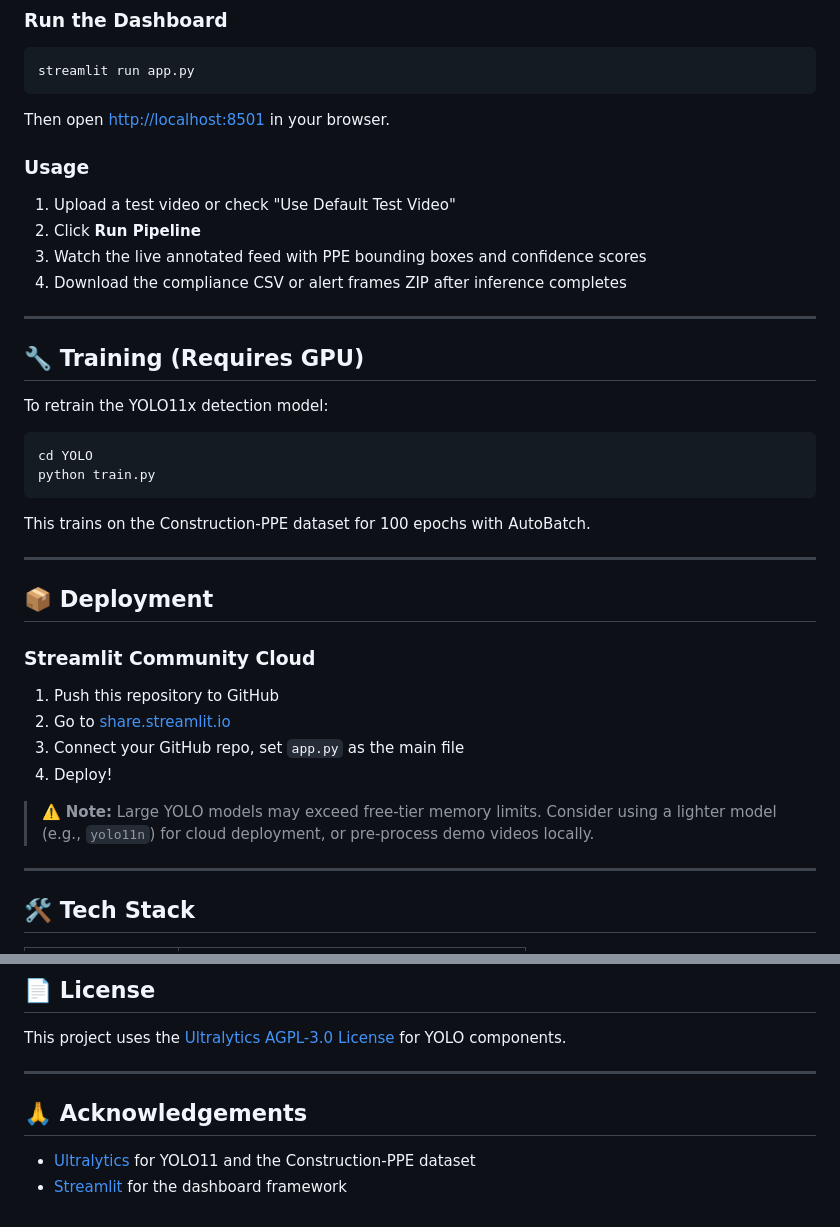
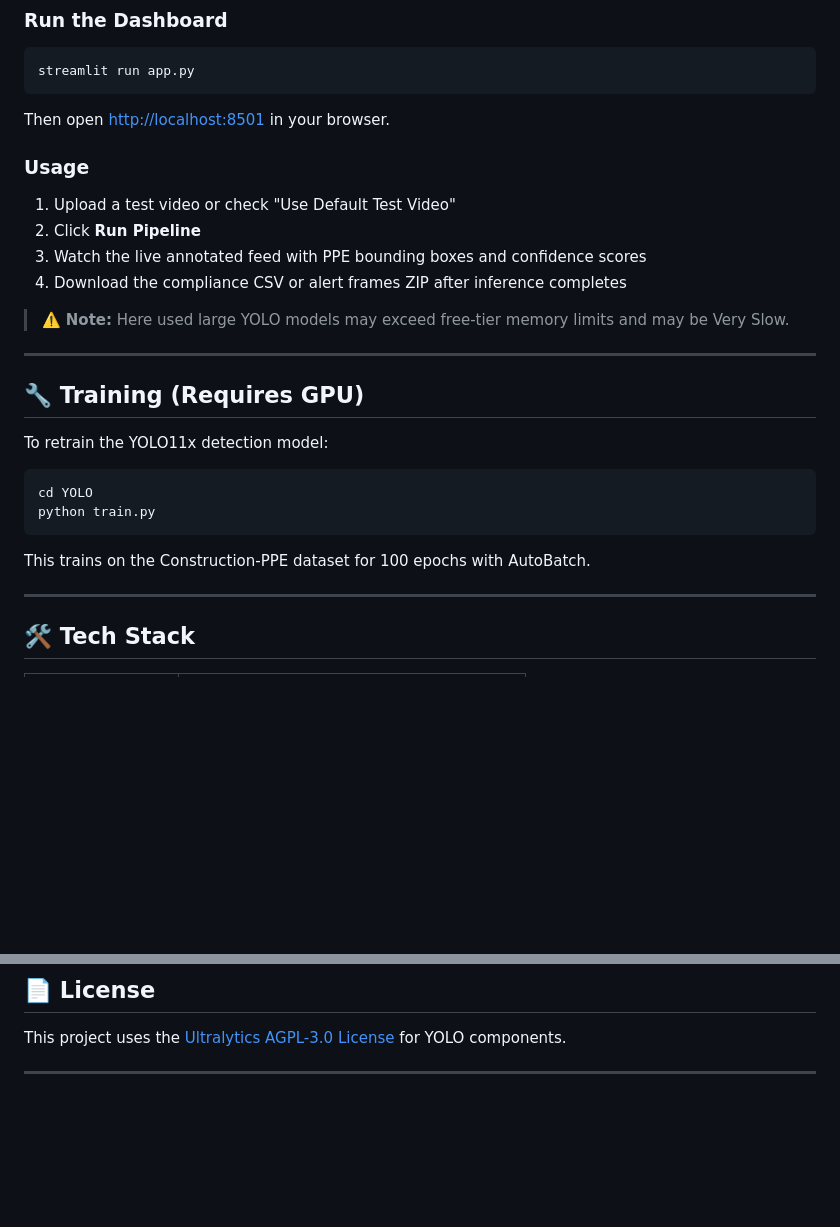
Before and after one commit to rashiniyasp/PPE-Compliance-Detection-System, a Markdown page: README.md, 2 parts joined by grey strips. Rendered like a GitHub page; blank space fills up the shorter version.

````diff
--- a/README.md
+++ b/README.md
@@ -144,6 +144,8 @@ Then open [http://localhost:8501](http://localhost:8501) in your browser.
 2. Click **Run Pipeline**
 3. Watch the live annotated feed with PPE bounding boxes and confidence scores
 4. Download the compliance CSV or alert frames ZIP after inference completes
+
+> ⚠️ **Note:** Here used large YOLO models may exceed free-tier memory limits and may be Very Slow.
 
 ---
 
@@ -157,18 +159,6 @@ python train.py
 ```
 
 This trains on the Construction-PPE dataset for 100 epochs with AutoBatch.
-
----
-
-## 📦 Deployment
-
-### Streamlit Community Cloud
-1. Push this repository to GitHub
-2. Go to [share.streamlit.io](https://share.streamlit.io)
-3. Connect your GitHub repo, set `app.py` as the main file
-4. Deploy!
-
-> ⚠️ **Note:** Large YOLO models may exceed free-tier memory limits. Consider using a lighter model (e.g., `yolo11n`) for cloud deployment, or pre-process demo videos locally.
 
 ---
 
@@ -190,8 +180,3 @@ This trains on the Construction-PPE dataset for 100 epochs with AutoBatch.
 This project uses the [Ultralytics AGPL-3.0 License](https://ultralytics.com/license) for YOLO components.
 
 ---
-
-## 🙏 Acknowledgements
-
-- [Ultralytics](https://ultralytics.com/) for YOLO11 and the Construction-PPE dataset
-- [Streamlit](https://streamlit.io/) for the dashboard framework
````
Also changed, not shown: other parts of README.md (+1 -1 lines).
